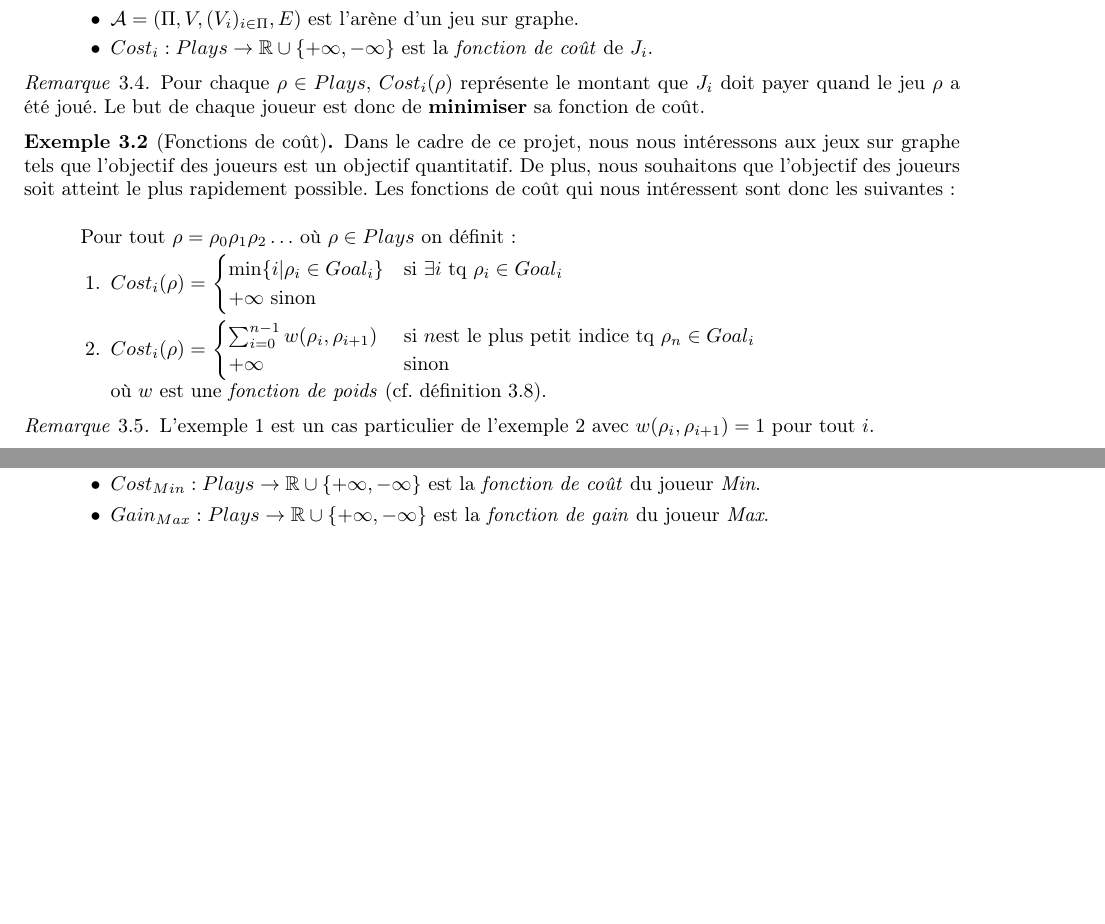
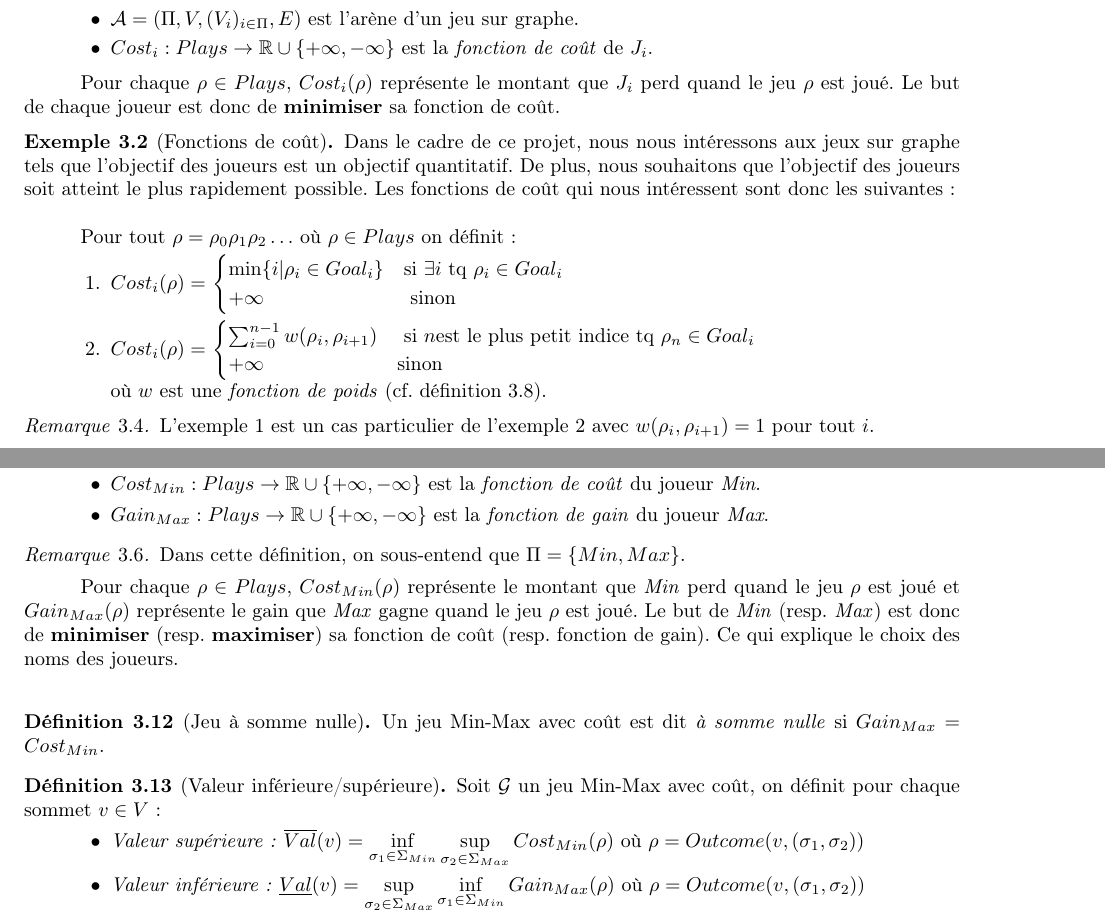
Before and after one commit to AlineGoeminne/projet-MA1, a LaTeX document (rapport/main.tex, which reads rapport/jeuxQuant.tex): two parts of pages 12 and 14 of 17, joined at a grey line, cut so that both start at the same text, the shorter picture padded with empty space. Compiled offline with pdfLaTeX.

Commit message:
DEF: somme nulle DEF: valeur sup/inf

```diff
--- a/rapport/jeuxQuant.tex
+++ b/rapport/jeuxQuant.tex
@@ -26,10 +26,9 @@ Au vu de cet exemple, il est clair que le modèle des jeux qualitatifs n'est pas
 	\end{enumerate}
 \end{defi}
 
-\begin{rem}
-	Pour chaque $\rho \in Plays$, $Cost_{i}(\rho)$ représente le montant que $J_{i}$ doit payer quand le jeu $\rho$ a été joué.
+
+	Pour chaque $\rho \in Plays$, $Cost_{i}(\rho)$ représente le montant que $J_{i}$ perd quand le jeu $\rho$ est joué.
 	Le but de chaque joueur est donc de \textbf{minimiser} sa fonction de coût.
-\end{rem}
 
 %EXEMPLE: fonctions de coût.
 \begin{exemple}[Fonctions de coût]
@@ -40,11 +39,11 @@ Au vu de cet exemple, il est clair que le modèle des jeux qualitatifs n'est pas
 	\begin{enumerate}
 	\item $Cost_{i}(\rho) = $ $\begin{cases}
 									\min \{ i | \rho _{i} \in Goal_{i} \} & \text{si } \exists i \text{ tq } \rho _{i} \in Goal_{i} \\
-									+\infty \text{ sinon}
+									+\infty & \text{ sinon}
 									\end{cases}$
 	\item $Cost_{i}(\rho) = $ $\begin{cases}
 									\sum_{i = 0}^{n-1} w(\rho_{i},\rho_{i+1}) & \text{ si } n \text{est le plus petit indice tq } \rho_{n}\in 					  Goal_{i}\\
-									+\infty & \text{ sinon}
+									+\infty & \text{sinon}
 									\end{cases}$ \\
 									où $w$ est une \textit{fonction de poids} (cf. définition \ref{def:fonctionPoids}).
 	\end{enumerate}
@@ -103,10 +104,35 @@ Au vu de cet exemple, il est clair que le modèle des jeux qualitatifs n'est pas
 
 	Un \textit{jeu Min-Max avec coût} est un tuple $\mathcal{G} = (V, V_{Min}, V_{Max}, E, Cost_{Min}, Gain_{Max})$, où
 	\begin{enumerate}
-		\item[$\bullet$] $G = (V,E)$ est un graphe orienté fini dont $V$ est l'ensemble des sommets et $E \subseteq V \times V$ est l'ensemble des arêtes.
+		\item[$\bullet$] $G = (V,E)$ est un graphe orienté fini dont $V$ est l'ensemble des sommets et $E \subseteq V\times V$ est l'ensemble des arêtes.
 		\item[$\bullet$] $(V_{Min},V_{Max})$ est une partition de $V$ telle que $V_{Min}$(respectivement $V_{Max}$) est l'ensemble des sommets contrôlés par le joueur \textit{Min} (respectivement \textit{Max}).
 		\item[$\bullet$] $Cost_{Min}: Plays \rightarrow \mathbb{R} \cup \{+ \infty, -\infty \}$ est la \textit{fonction de coût} du joueur \textit{Min}.
 		\item[$\bullet$] $Gain_{Max}: Plays \rightarrow \mathbb{R} \cup \{ + \infty, -\infty \}$ est la \textit{fonction de gain} du joueur \textit{Max}.
 	\end{enumerate}
 
 \end{defi}
+
+\begin{rem}
+	Dans cette définition, on sous-entend que $\Pi = \{ Min, Max \}$.
+\end{rem}
+
+Pour chaque $\rho \in Plays$, $Cost_{Min}(\rho)$ représente le montant que \textit{Min} perd quand le jeu $\rho$ est joué et $Gain_{Max}(\rho)$ représente le gain que \textit{Max} gagne quand le jeu $\rho$ est joué.
+Le but de \textit{Min} (resp. \textit{Max}) est donc de \textbf{minimiser} (resp. \textbf{maximiser}) sa fonction de coût (resp. fonction de gain). Ce qui explique le choix des noms des joueurs.\\
+
+%DEFINITION: jeu Min-Max à somme nulle
+
+\begin{defi}[Jeu à somme nulle]
+	Un jeu Min-Max avec coût est dit \textit{à somme nulle} si $Gain_{Max} = Cost_{Min}$.
+\end{defi}
+
+% DEFINITION: Valeur supérieure et valeur inférieure
+
+\begin{defi}[Valeur inférieure/supérieure]
+
+	Soit $\mathcal{G}$ un jeu Min-Max avec coût, on définit pour chaque sommet $v \in V$:
+	\begin{enumerate}
+		\item[$\bullet$]\textit{Valeur supérieure:} $\overline{Val}(v) = \inf\limits_{\sigma _{1} \in \Sigma _{Min}} \sup\limits_{\sigma _{2} \in \Sigma_{Max}} Cost_{Min}(\rho)$ où $\rho = Outcome(v,(\sigma _{1},\sigma _{2}))$
+
+		\item[$\bullet$]\textit{Valeur inférieure:} $\underline{Val}(v) = \sup\limits_{\sigma _{2} \in \Sigma_{Max}}  \inf\limits_{\sigma _{1} \in \Sigma _{Min}} Gain_{Max}(\rho)$  où $\rho = Outcome(v,(\sigma _{1},\sigma _{2}))$
+	\end{enumerate}
+\end{defi}
```
Also changed, not shown: rapport/jeuxQuant.tex (4 more changed lines).
